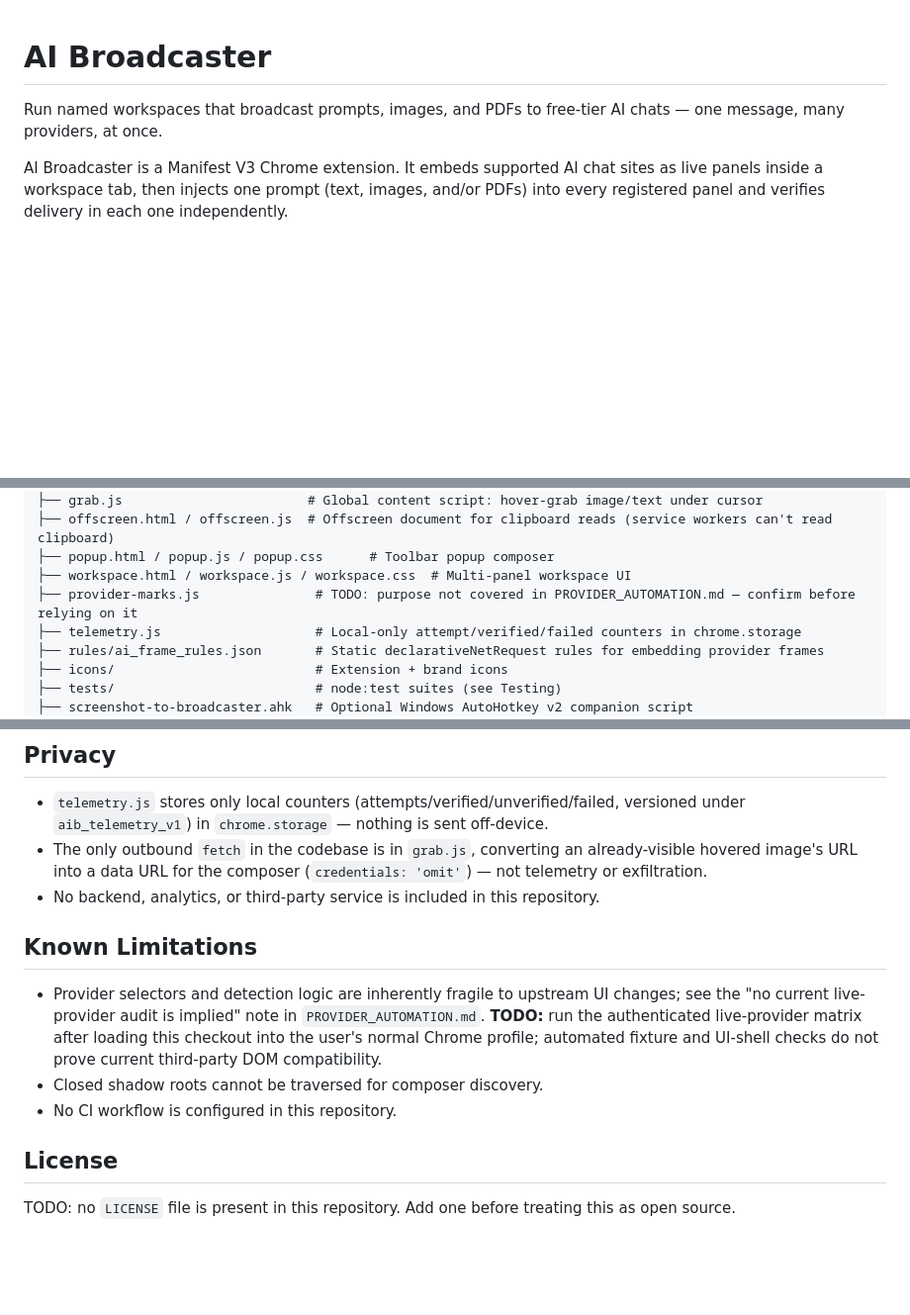
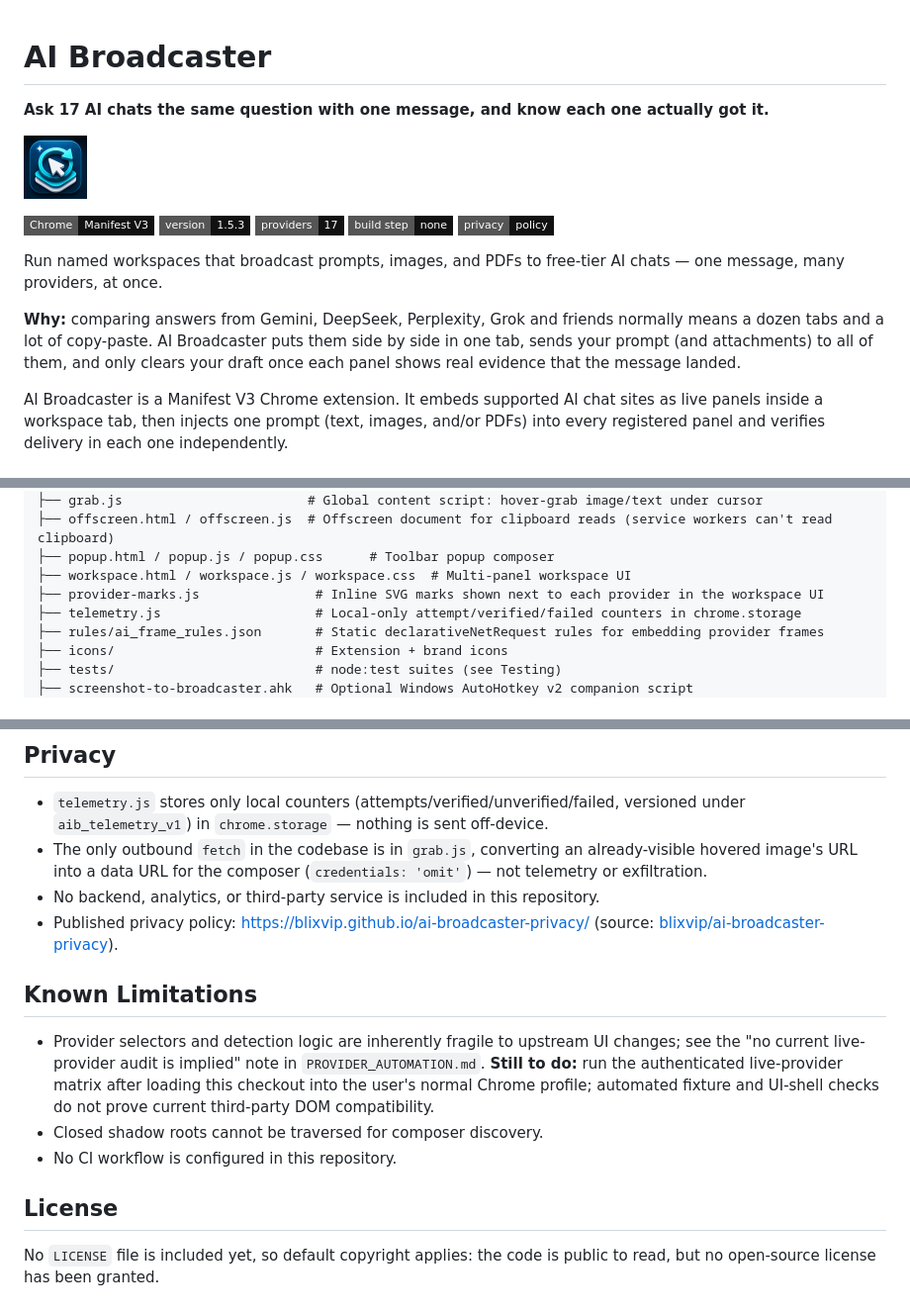
Before and after one commit to blixvip/ai-broadcaster, a Markdown page: README.md, 3 parts joined by grey strips. Shown at 99% size. GitHub-like rendering; badges without logos; blank space fills up the shorter version.

Commit message:
docs: add hook, badges, privacy link and resolve README TODOs

```diff
--- a/README.md
+++ b/README.md
@@ -1,6 +1,22 @@
 # AI Broadcaster
 
+**Ask 17 AI chats the same question with one message, and know each one actually got it.**
+
+<p>
+  <img src="icons/icon128.png" width="64" alt="AI Broadcaster icon">
+</p>
+
+<p>
+  <img src="https://img.shields.io/badge/Chrome-Manifest%20V3-111?style=flat-square" alt="Chrome Manifest V3">
+  <img src="https://img.shields.io/badge/version-1.5.3-111?style=flat-square" alt="Version 1.5.3">
+  <img src="https://img.shields.io/badge/providers-17-111?style=flat-square" alt="17 providers">
+  <img src="https://img.shields.io/badge/build%20step-none-111?style=flat-square" alt="No build step">
+  <a href="https://blixvip.github.io/ai-broadcaster-privacy/"><img src="https://img.shields.io/badge/privacy-policy-111?style=flat-square" alt="Privacy policy"></a>
+</p>
+
 Run named workspaces that broadcast prompts, images, and PDFs to free-tier AI chats — one message, many providers, at once.
+
+**Why:** comparing answers from Gemini, DeepSeek, Perplexity, Grok and friends normally means a dozen tabs and a lot of copy-paste. AI Broadcaster puts them side by side in one tab, sends your prompt (and attachments) to all of them, and only clears your draft once each panel shows real evidence that the message landed.
 
 AI Broadcaster is a Manifest V3 Chrome extension. It embeds supported AI chat sites as live panels inside a workspace tab, then injects one prompt (text, images, and/or PDFs) into every registered panel and verifies delivery in each one independently.
 
@@ -90,7 +106,7 @@ Host permissions and content scripts are scoped to the registered provider domai
 ├── offscreen.html / offscreen.js  # Offscreen document for clipboard reads (service workers can't read clipboard)
 ├── popup.html / popup.js / popup.css      # Toolbar popup composer
 ├── workspace.html / workspace.js / workspace.css  # Multi-panel workspace UI
-├── provider-marks.js               # TODO: purpose not covered in PROVIDER_AUTOMATION.md — confirm before relying on it
+├── provider-marks.js               # Inline SVG marks shown next to each provider in the workspace UI
 ├── telemetry.js                    # Local-only attempt/verified/failed counters in chrome.storage
 ├── rules/ai_frame_rules.json       # Static declarativeNetRequest rules for embedding provider frames
 ├── icons/                          # Extension + brand icons
@@ -152,13 +168,14 @@ Configuration lives in `.sandcastle/`. Docker Desktop must be running. Authentic
 - `telemetry.js` stores only local counters (attempts/verified/unverified/failed, versioned under `aib_telemetry_v1`) in `chrome.storage` — nothing is sent off-device.
 - The only outbound `fetch` in the codebase is in `grab.js`, converting an already-visible hovered image's URL into a data URL for the composer (`credentials: 'omit'`) — not telemetry or exfiltration.
 - No backend, analytics, or third-party service is included in this repository.
+- Published privacy policy: <https://blixvip.github.io/ai-broadcaster-privacy/> (source: [blixvip/ai-broadcaster-privacy](https://github.com/blixvip/ai-broadcaster-privacy)).
 
 ## Known Limitations
 
-- Provider selectors and detection logic are inherently fragile to upstream UI changes; see the "no current live-provider audit is implied" note in `PROVIDER_AUTOMATION.md`. **TODO:** run the authenticated live-provider matrix after loading this checkout into the user's normal Chrome profile; automated fixture and UI-shell checks do not prove current third-party DOM compatibility.
+- Provider selectors and detection logic are inherently fragile to upstream UI changes; see the "no current live-provider audit is implied" note in `PROVIDER_AUTOMATION.md`. **Still to do:** run the authenticated live-provider matrix after loading this checkout into the user's normal Chrome profile; automated fixture and UI-shell checks do not prove current third-party DOM compatibility.
 - Closed shadow roots cannot be traversed for composer discovery.
 - No CI workflow is configured in this repository.
 
 ## License
 
-TODO: no `LICENSE` file is present in this repository. Add one before treating this as open source.
+No `LICENSE` file is included yet, so default copyright applies: the code is public to read, but no open-source license has been granted.
```
